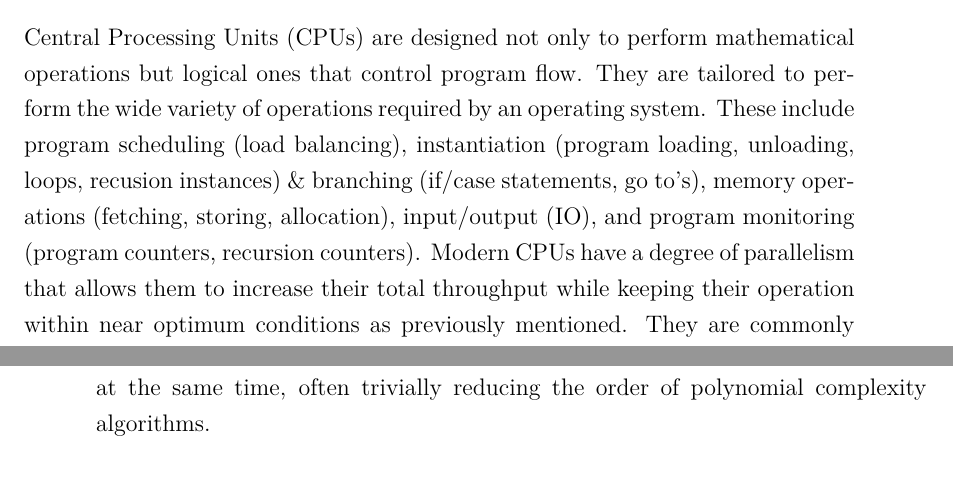
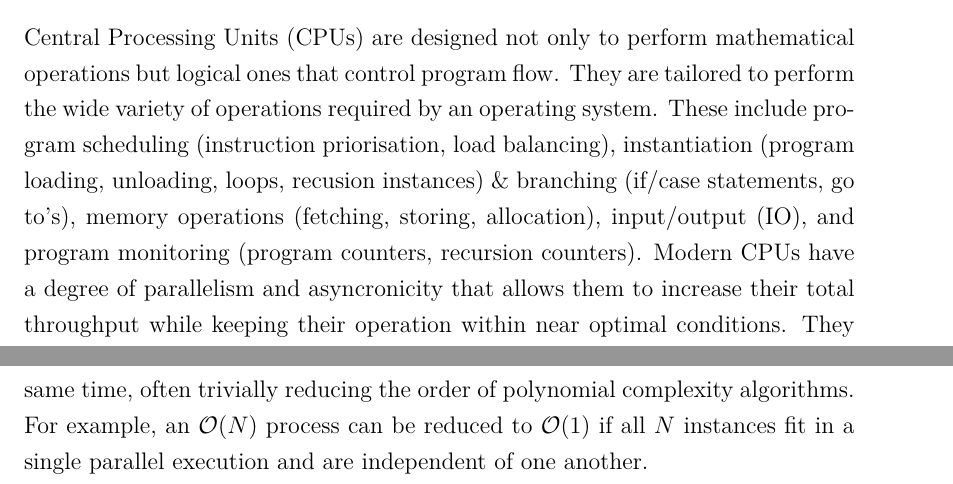
Before and after one commit to dcelisgarza/DPhil_Thesis, a LaTeX thesis (src/main.tex, which reads src/Intro.tex): two parts of pages 28 and 29 of 142 before the commit and two parts of pages 28 and 30 of 142 after it, joined at a grey line, cut so that both start at the same text. Compiled offline with LuaLaTeX.

Commit message:
Edited up to hurdles for parallelisation.

```diff
--- a/src/Intro.tex
+++ b/src/Intro.tex
@@ -150,5 +150,5 @@ This set of optimum conditions is the reason behind the multicore and multithrea
     \label{f:cuda}
 \end{figure}
 
-Central Processing Units (CPUs) are designed not only to perform mathematical operations but logical ones that control program flow. They are tailored to perform the wide variety of operations required by an operating system. These include program scheduling (load balancing), instantiation (program loading, unloading, loops, recusion instances) \& branching (if/case statements, go to's), memory operations (fetching, storing, allocation), input/output (IO), and program monitoring (program counters, recursion counters). Modern CPUs have a degree of parallelism that allows them to increase their total throughput while keeping their operation within near optimum conditions as previously mentioned. They are commonly divided into cores and threads, though certain high-end chips have an additional layer named hyperthreading \cite{cpu_arch}.
+Central Processing Units (CPUs) are designed not only to perform mathematical operations but logical ones that control program flow. They are tailored to perform the wide variety of operations required by an operating system. These include program scheduling (instruction priorisation, load balancing), instantiation (program loading, unloading, loops, recusion instances) \& branching (if/case statements, go to's), memory operations (fetching, storing, allocation), input/output (IO), and program monitoring (program counters, recursion counters). Modern CPUs have a degree of parallelism and asyncronicity that allows them to increase their total throughput while keeping their operation within near optimal conditions. They are commonly divided into cores and threads, though certain high-end chips have an additional layer named hyperthreading \cite{cpu_arch}.
 
@@ -156,5 +156,5 @@ Given the limited scope of the first computers, the general purpose of CPUs was
 
-Graphics Processing Units were originally intended to offload the very data-intensive but computationally simple operations needed for 3D gaming and rendering \cite{gpu1, gpu2, gpu3}. Graphics processing was seen as a prime candidate for hardware acceleration because the operations on each pixel are largely the same across the screen. Due to their original purpose as gaming and rendering accelerators, they were never designed to operate on higher than single precision data. In fact, single precision (32-bit precision) is still good enough to encode 32-bit colour depth (8-bit channel per RGB colour + 8-bit alpha channel), which only the most high-end monitors support \cite{monitor}. It is also worth noting that because the same operations apply to different pieces of (mostly) independent data, they can all be performed at the same time, often trivially reducing the order of polynomial complexity algorithms.
+Graphics Processing Units were originally intended to offload the very data-intensive but computationally simple operations needed for 3D gaming and rendering \cite{gpu1, gpu2, gpu3}. Graphics processing was a prime candidate for hardware acceleration because the operations on each pixel are largely the same across the screen. Due to their original purpose as gaming and rendering accelerators, they were never designed to operate on higher than single precision data. In fact, single precision (32-bit precision) is still good enough to encode 32-bit colour depth (8-bit channel per RGB colour + 8-bit alpha channel), which only the most high-end monitors support \cite{monitor}. It is also worth noting that because the same operations apply to different pieces of (mostly) independent data, they can all be performed at the same time, often trivially reducing the order of polynomial complexity algorithms. For example, an $\mathcal{O}(N)$ process can be reduced to $\mathcal{O}(1)$ if all $N$ instances fit in a single parallel execution and are independent of one another.
 
 As previously mentioned, GPU parallelism frees up enormous amounts of CPU processing power that can be put to good use running other programs or performing complementary serial processes, while the GPU works concurrently on its dataset. Parallelism has been used by the scientific community for years, but the focus has mainly been on CPU parallelism \cite{cpu_par}. Consequently, its scope was lagerly limited to the use of computational clusters. The two main reasons for this were the fact that GPUs lacked support for higher precision arithmetic, and the very limited to non-existent support for scientific computing in languages such as OpenGL \cite{gpu_comp}.
 
```
Also changed, not shown: src/Intro.tex (6 more changed lines).
